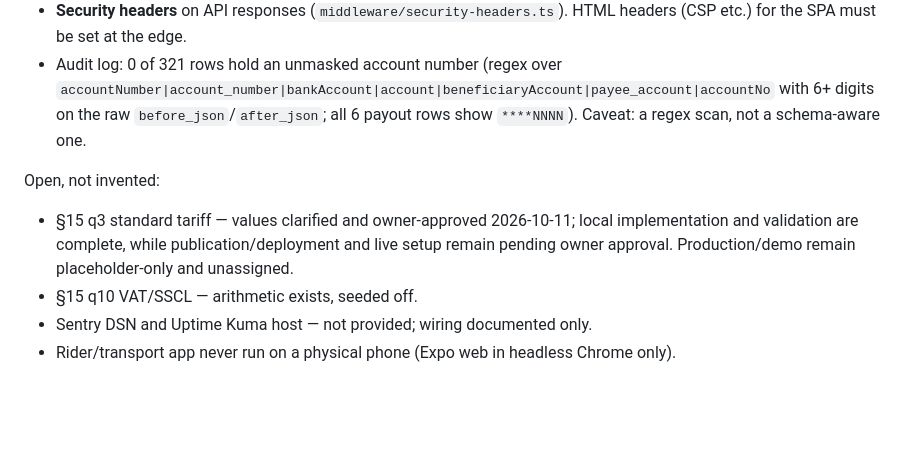
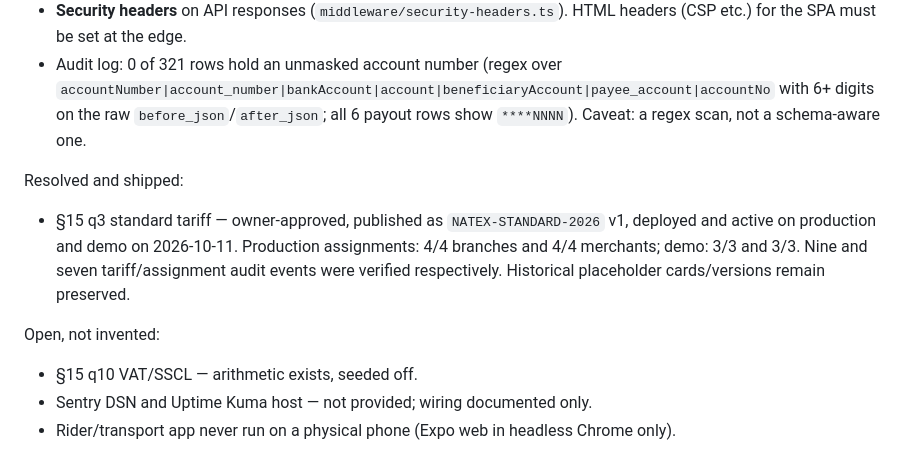
Before and after one commit to tshainu/NatEx, a Markdown page: task.md, the part around the change. GitHub-like rendering; blank space fills up the shorter version.

```diff
--- a/task.md
+++ b/task.md
@@ -441,8 +441,14 @@ Live dev server + Turso DB, after the milestone bump and every security edit
   with 6+ digits on the raw `before_json`/`after_json`; all 6 payout rows show `****NNNN`).
   Caveat: a regex scan, not a schema-aware one.
 
+Resolved and shipped:
+- §15 q3 standard tariff — owner-approved, published as `NATEX-STANDARD-2026`
+  v1, deployed and active on production and demo on 2026-10-11. Production
+  assignments: 4/4 branches and 4/4 merchants; demo: 3/3 and 3/3. Nine and
+  seven tariff/assignment audit events were verified respectively. Historical
+  placeholder cards/versions remain preserved.
+
 Open, not invented:
-- §15 q3 standard tariff — values clarified and owner-approved 2026-10-11; local implementation and validation are complete, while publication/deployment and live setup remain pending owner approval. Production/demo remain placeholder-only and unassigned.
 - §15 q10 VAT/SSCL — arithmetic exists, seeded off.
 - Sentry DSN and Uptime Kuma host — not provided; wiring documented only.
 - Rider/transport app never run on a physical phone (Expo web in headless Chrome only).
```
Also changed, not shown: README.md (+16 -13 lines), RUNBOOK.md (+9 -6 lines).
